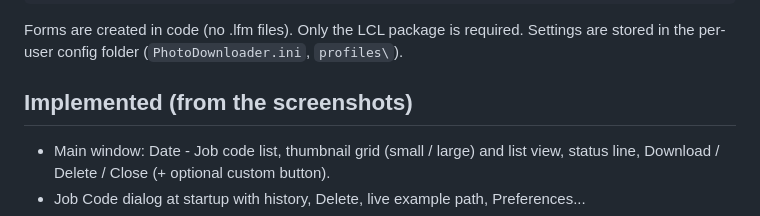
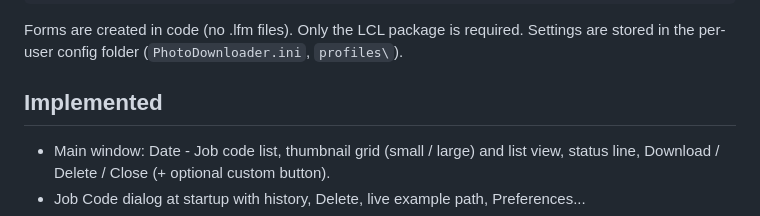
Before and after one commit to RexAlfes/Photo-Downloader, a Markdown page: README.md, the part around the change. Drawn GitHub-style.

```diff
--- a/README.md
+++ b/README.md
@@ -10,7 +10,7 @@ Open `PhotoDownloader.lpi` in Lazarus and press F9, or run:
 Forms are created in code (no .lfm files). Only the LCL package is required.
 Settings are stored in the per-user config folder (`PhotoDownloader.ini`, `profiles\`).
 
-## Implemented (from the screenshots)
+## Implemented
 - Main window: Date - Job code list, thumbnail grid (small / large) and list view,
   status line, Download / Delete / Close (+ optional custom button).
 - Job Code dialog at startup with history, Delete, live example path, Preferences...
```
